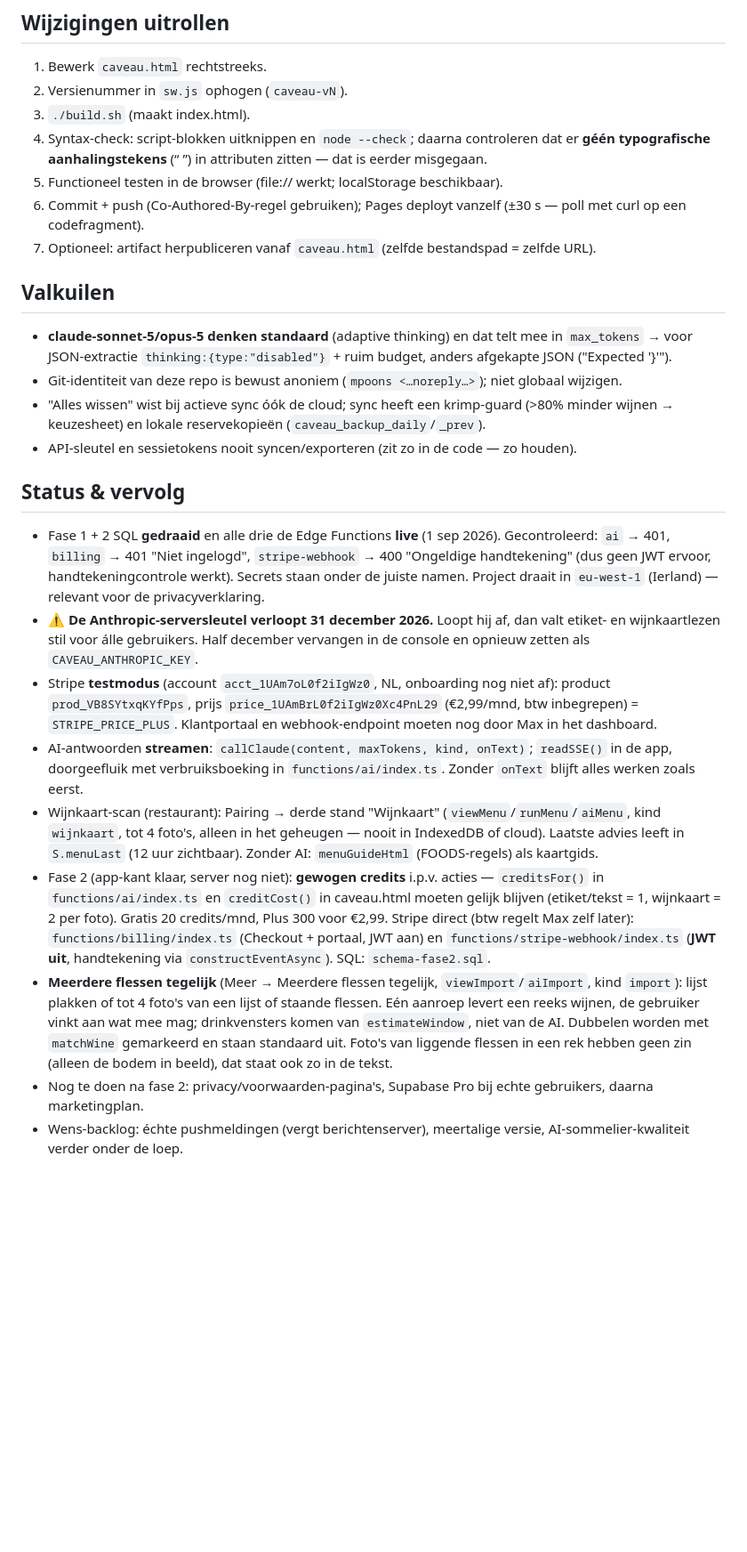
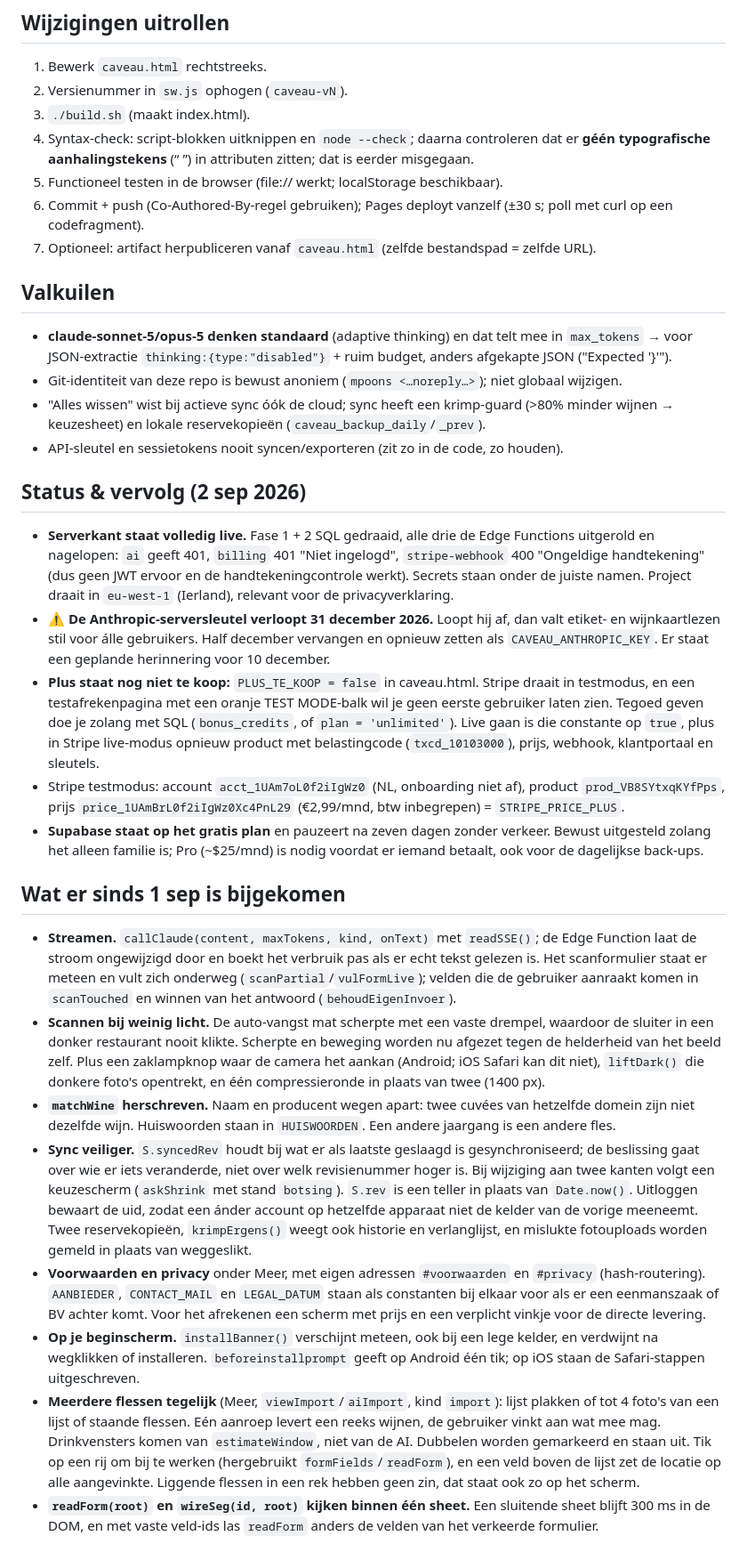
Before and after one commit to mpoons/caveau, a Markdown page: CLAUDE.md, the part around one of its changes. Shown at 89% size. Drawn GitHub-style; blank space fills up the shorter version.

Commit message:
CLAUDE.md bijwerken zodat een nieuwe sessie meteen weet waar het staat
Het bestand sprak zichzelf tegen: bovenaan stond dat de serverkant live was en
verderop dat fase 2 nog op de server moest. De pagina's voor voorwaarden en
privacy stonden nog als "nog te doen" terwijl ze er zijn.

Nu een status van vandaag, een lijst van wat er sinds gisteren bij is gekomen met
de functienamen erbij, en de schrijfstijlregel expliciet. Ook de streepjes eruit,
want dit is het eerste bestand dat een sessie leest en daarmee de plek waar die
stijl anders weer binnenkomt.

Co-Authored-By: Claude Opus 5 <noreply@anthropic.com>

```diff
--- a/CLAUDE.md
+++ b/CLAUDE.md
@@ -17,24 +17,31 @@ Persoonlijke wijnkelder-PWA van Max. Live: **https://mpoons.github.io/caveau/**
 1. Bewerk `caveau.html` rechtstreeks.
 2. Versienummer in `sw.js` ophogen (`caveau-vN`).
 3. `./build.sh` (maakt index.html).
-4. Syntax-check: script-blokken uitknippen en `node --check`; daarna controleren dat er **géén typografische aanhalingstekens** (“ ”) in attributen zitten — dat is eerder misgegaan.
+4. Syntax-check: script-blokken uitknippen en `node --check`; daarna controleren dat er **géén typografische aanhalingstekens** (“ ”) in attributen zitten; dat is eerder misgegaan.
 5. Functioneel testen in de browser (file:// werkt; localStorage beschikbaar).
-6. Commit + push (Co-Authored-By-regel gebruiken); Pages deployt vanzelf (±30 s — poll met curl op een codefragment).
+6. Commit + push (Co-Authored-By-regel gebruiken); Pages deployt vanzelf (±30 s; poll met curl op een codefragment).
 7. Optioneel: artifact herpubliceren vanaf `caveau.html` (zelfde bestandspad = zelfde URL).
 
 ## Valkuilen
 - **claude-sonnet-5/opus-5 denken standaard** (adaptive thinking) en dat telt mee in `max_tokens` → voor JSON-extractie `thinking:{type:"disabled"}` + ruim budget, anders afgekapte JSON ("Expected '}'").
 - Git-identiteit van deze repo is bewust anoniem (`mpoons <…noreply…>`); niet globaal wijzigen.
 - "Alles wissen" wist bij actieve sync óók de cloud; sync heeft een krimp-guard (>80% minder wijnen → keuzesheet) en lokale reservekopieën (`caveau_backup_daily`/`_prev`).
-- API-sleutel en sessietokens nooit syncen/exporteren (zit zo in de code — zo houden).
+- API-sleutel en sessietokens nooit syncen/exporteren (zit zo in de code, zo houden).
 
-## Status & vervolg
-- Fase 1 + 2 SQL **gedraaid** en alle drie de Edge Functions **live** (1 sep 2026). Gecontroleerd: `ai` → 401, `billing` → 401 "Niet ingelogd", `stripe-webhook` → 400 "Ongeldige handtekening" (dus geen JWT ervoor, handtekeningcontrole werkt). Secrets staan onder de juiste namen. Project draait in `eu-west-1` (Ierland) — relevant voor de privacyverklaring.
-- ⚠️ **De Anthropic-serversleutel verloopt 31 december 2026.** Loopt hij af, dan valt etiket- en wijnkaartlezen stil voor álle gebruikers. Half december vervangen in de console en opnieuw zetten als `CAVEAU_ANTHROPIC_KEY`.
-- Stripe **testmodus** (account `acct_1UAm7oL0f2iIgWz0`, NL, onboarding nog niet af): product `prod_VB8SYtxqKYfPps`, prijs `price_1UAmBrL0f2iIgWz0Xc4PnL29` (€2,99/mnd, btw inbegrepen) = `STRIPE_PRICE_PLUS`. Klantportaal en webhook-endpoint moeten nog door Max in het dashboard.
-- AI-antwoorden **streamen**: `callClaude(content, maxTokens, kind, onText)`; `readSSE()` in de app, doorgeefluik met verbruiksboeking in `functions/ai/index.ts`. Zonder `onText` blijft alles werken zoals eerst.
-- Wijnkaart-scan (restaurant): Pairing → derde stand "Wijnkaart" (`viewMenu`/`runMenu`/`aiMenu`, kind `wijnkaart`, tot 4 foto's, alleen in het geheugen — nooit in IndexedDB of cloud). Laatste advies leeft in `S.menuLast` (12 uur zichtbaar). Zonder AI: `menuGuideHtml` (FOODS-regels) als kaartgids.
-- Fase 2 (app-kant klaar, server nog niet): **gewogen credits** i.p.v. acties — `creditsFor()` in `functions/ai/index.ts` en `creditCost()` in caveau.html moeten gelijk blijven (etiket/tekst = 1, wijnkaart = 2 per foto). Gratis 20 credits/mnd, Plus 300 voor €2,99. Stripe direct (btw regelt Max zelf later): `functions/billing/index.ts` (Checkout + portaal, JWT aan) en `functions/stripe-webhook/index.ts` (**JWT uit**, handtekening via `constructEventAsync`). SQL: `schema-fase2.sql`.
-- **Meerdere flessen tegelijk** (Meer → Meerdere flessen tegelijk, `viewImport`/`aiImport`, kind `import`): lijst plakken of tot 4 foto's van een lijst of staande flessen. Eén aanroep levert een reeks wijnen, de gebruiker vinkt aan wat mee mag; drinkvensters komen van `estimateWindow`, niet van de AI. Dubbelen worden met `matchWine` gemarkeerd en staan standaard uit. Foto's van liggende flessen in een rek hebben geen zin (alleen de bodem in beeld), dat staat ook zo in de tekst.
-- Nog te doen na fase 2: privacy/voorwaarden-pagina's, Supabase Pro bij echte gebruikers, daarna marketingplan.
-- Wens-backlog: échte pushmeldingen (vergt berichtenserver), meertalige versie, AI-sommelier-kwaliteit verder onder de loep.
+## Status & vervolg (2 sep 2026)
+- **Serverkant staat volledig live.** Fase 1 + 2 SQL gedraaid, alle drie de Edge Functions uitgerold en nagelopen: `ai` geeft 401, `billing` 401 "Niet ingelogd", `stripe-webhook` 400 "Ongeldige handtekening" (dus geen JWT ervoor en de handtekeningcontrole werkt). Secrets staan onder de juiste namen. Project draait in `eu-west-1` (Ierland), relevant voor de privacyverklaring.
+- ⚠️ **De Anthropic-serversleutel verloopt 31 december 2026.** Loopt hij af, dan valt etiket- en wijnkaartlezen stil voor álle gebruikers. Half december vervangen en opnieuw zetten als `CAVEAU_ANTHROPIC_KEY`. Er staat een geplande herinnering voor 10 december.
+- **Plus staat nog niet te koop:** `PLUS_TE_KOOP = false` in caveau.html. Stripe draait in testmodus, en een testafrekenpagina met een oranje TEST MODE-balk wil je geen eerste gebruiker laten zien. Tegoed geven doe je zolang met SQL (`bonus_credits`, of `plan = 'unlimited'`). Live gaan is die constante op `true`, plus in Stripe live-modus opnieuw product met belastingcode (`txcd_10103000`), prijs, webhook, klantportaal en sleutels.
+- Stripe testmodus: account `acct_1UAm7oL0f2iIgWz0` (NL, onboarding niet af), product `prod_VB8SYtxqKYfPps`, prijs `price_1UAmBrL0f2iIgWz0Xc4PnL29` (€2,99/mnd, btw inbegrepen) = `STRIPE_PRICE_PLUS`.
+- **Supabase staat op het gratis plan** en pauzeert na zeven dagen zonder verkeer. Bewust uitgesteld zolang het alleen familie is; Pro (~$25/mnd) is nodig voordat er iemand betaalt, ook voor de dagelijkse back-ups.
+
+## Wat er sinds 1 sep is bijgekomen
+- **Streamen.** `callClaude(content, maxTokens, kind, onText)` met `readSSE()`; de Edge Function laat de stroom ongewijzigd door en boekt het verbruik pas als er echt tekst gelezen is. Het scanformulier staat er meteen en vult zich onderweg (`scanPartial`/`vulFormLive`); velden die de gebruiker aanraakt komen in `scanTouched` en winnen van het antwoord (`behoudEigenInvoer`).
+- **Scannen bij weinig licht.** De auto-vangst mat scherpte met een vaste drempel, waardoor de sluiter in een donker restaurant nooit klikte. Scherpte en beweging worden nu afgezet tegen de helderheid van het beeld zelf. Plus een zaklampknop waar de camera het aankan (Android; iOS Safari kan dit niet), `liftDark()` die donkere foto's opentrekt, en één compressieronde in plaats van twee (1400 px).
+- **`matchWine` herschreven.** Naam en producent wegen apart: twee cuvées van hetzelfde domein zijn niet dezelfde wijn. Huiswoorden staan in `HUISWOORDEN`. Een andere jaargang is een andere fles.
+- **Sync veiliger.** `S.syncedRev` houdt bij wat er als laatste geslaagd is gesynchroniseerd; de beslissing gaat over wie er iets veranderde, niet over welk revisienummer hoger is. Bij wijziging aan twee kanten volgt een keuzescherm (`askShrink` met stand `botsing`). `S.rev` is een teller in plaats van `Date.now()`. Uitloggen bewaart de uid, zodat een ánder account op hetzelfde apparaat niet de kelder van de vorige meeneemt. Twee reservekopieën, `krimpErgens()` weegt ook historie en verlanglijst, en mislukte fotouploads worden gemeld in plaats van weggeslikt.
+- **Voorwaarden en privacy** onder Meer, met eigen adressen `#voorwaarden` en `#privacy` (hash-routering). `AANBIEDER`, `CONTACT_MAIL` en `LEGAL_DATUM` staan als constanten bij elkaar voor als er een eenmanszaak of BV achter komt. Voor het afrekenen een scherm met prijs en een verplicht vinkje voor de directe levering.
+- **Op je beginscherm.** `installBanner()` verschijnt meteen, ook bij een lege kelder, en verdwijnt na wegklikken of installeren. `beforeinstallprompt` geeft op Android één tik; op iOS staan de Safari-stappen uitgeschreven.
+- **Meerdere flessen tegelijk** (Meer, `viewImport`/`aiImport`, kind `import`): lijst plakken of tot 4 foto's van een lijst of staande flessen. Eén aanroep levert een reeks wijnen, de gebruiker vinkt aan wat mee mag. Drinkvensters komen van `estimateWindow`, niet van de AI. Dubbelen worden gemarkeerd en staan uit. Tik op een rij om bij te werken (hergebruikt `formFields`/`readForm`), en een veld boven de lijst zet de locatie op alle aangevinkte. Liggende flessen in een rek hebben geen zin, dat staat ook zo op het scherm.
+- **`readForm(root)` en `wireSeg(id, root)` kijken binnen één sheet.** Een sluitende sheet blijft 300 ms in de DOM, en met vaste veld-ids las `readForm` anders de velden van het verkeerde formulier.
+
```
Also changed, not shown: other parts of CLAUDE.md (+11 -3 lines).
